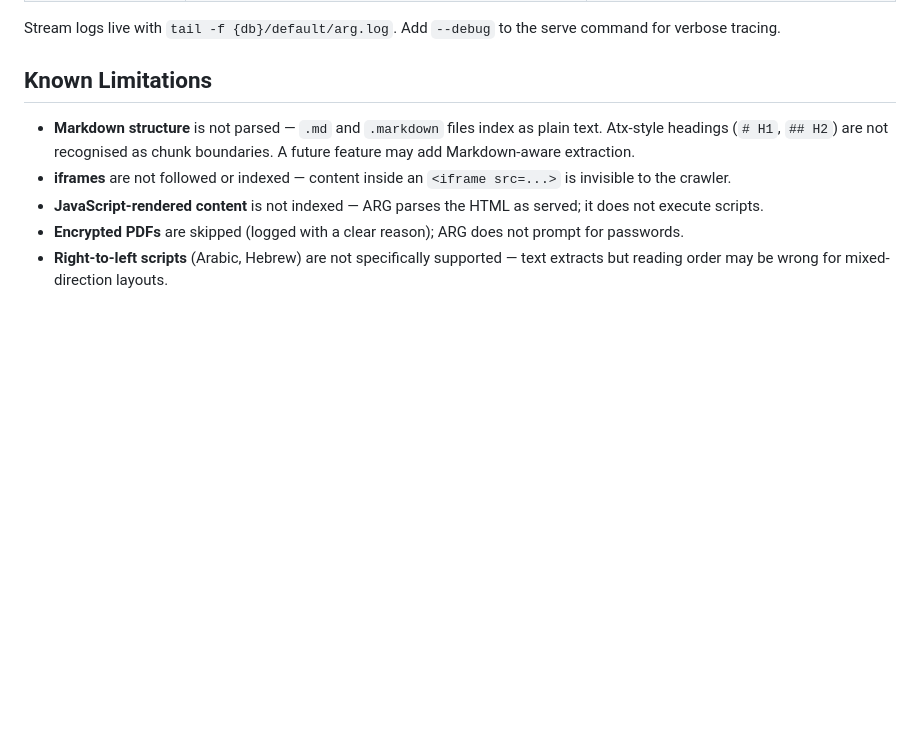
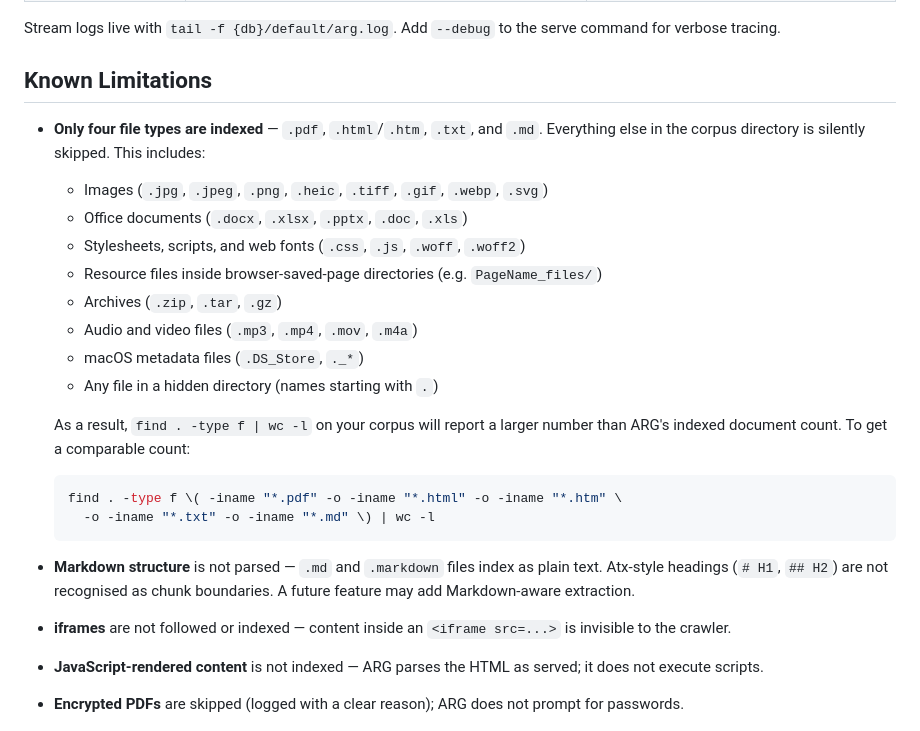
Before and after one commit to AndysWorth/ARG, a Markdown page: README.md, the part around the change. Rendered like a GitHub page; blank space fills up the shorter version.

Commit message:
docs(readme): document which file types are ignored during indexing
Adds a Known Limitations bullet listing all file types ARG silently
skips (images, office docs, CSS/JS, archives, browser-saved page
resource directories, macOS metadata files, hidden directories) and
explains why a bare `find -type f | wc -l` count will exceed ARG's
indexed document count. Includes the equivalent filtered find command.

Co-Authored-By: Claude Sonnet 4.6 <noreply@anthropic.com>

````diff
--- a/README.md
+++ b/README.md
@@ -176,6 +176,24 @@ Stream logs live with `tail -f {db}/default/arg.log`. Add `--debug` to the serve
 
 ## Known Limitations
 
+- **Only four file types are indexed** — `.pdf`, `.html`/`.htm`, `.txt`, and `.md`.
+  Everything else in the corpus directory is silently skipped. This includes:
+  - Images (`.jpg`, `.jpeg`, `.png`, `.heic`, `.tiff`, `.gif`, `.webp`, `.svg`)
+  - Office documents (`.docx`, `.xlsx`, `.pptx`, `.doc`, `.xls`)
+  - Stylesheets, scripts, and web fonts (`.css`, `.js`, `.woff`, `.woff2`)
+  - Resource files inside browser-saved-page directories (e.g. `PageName_files/`)
+  - Archives (`.zip`, `.tar`, `.gz`)
+  - Audio and video files (`.mp3`, `.mp4`, `.mov`, `.m4a`)
+  - macOS metadata files (`.DS_Store`, `._*`)
+  - Any file in a hidden directory (names starting with `.`)
+
+  As a result, `find . -type f | wc -l` on your corpus will report a larger
+  number than ARG's indexed document count. To get a comparable count:
+  ```bash
+  find . -type f \( -iname "*.pdf" -o -iname "*.html" -o -iname "*.htm" \
+    -o -iname "*.txt" -o -iname "*.md" \) | wc -l
+  ```
+
 - **Markdown structure** is not parsed — `.md` and `.markdown` files index
   as plain text. Atx-style headings (`# H1`, `## H2`) are not recognised
   as chunk boundaries. A future feature may add Markdown-aware extraction.
````
